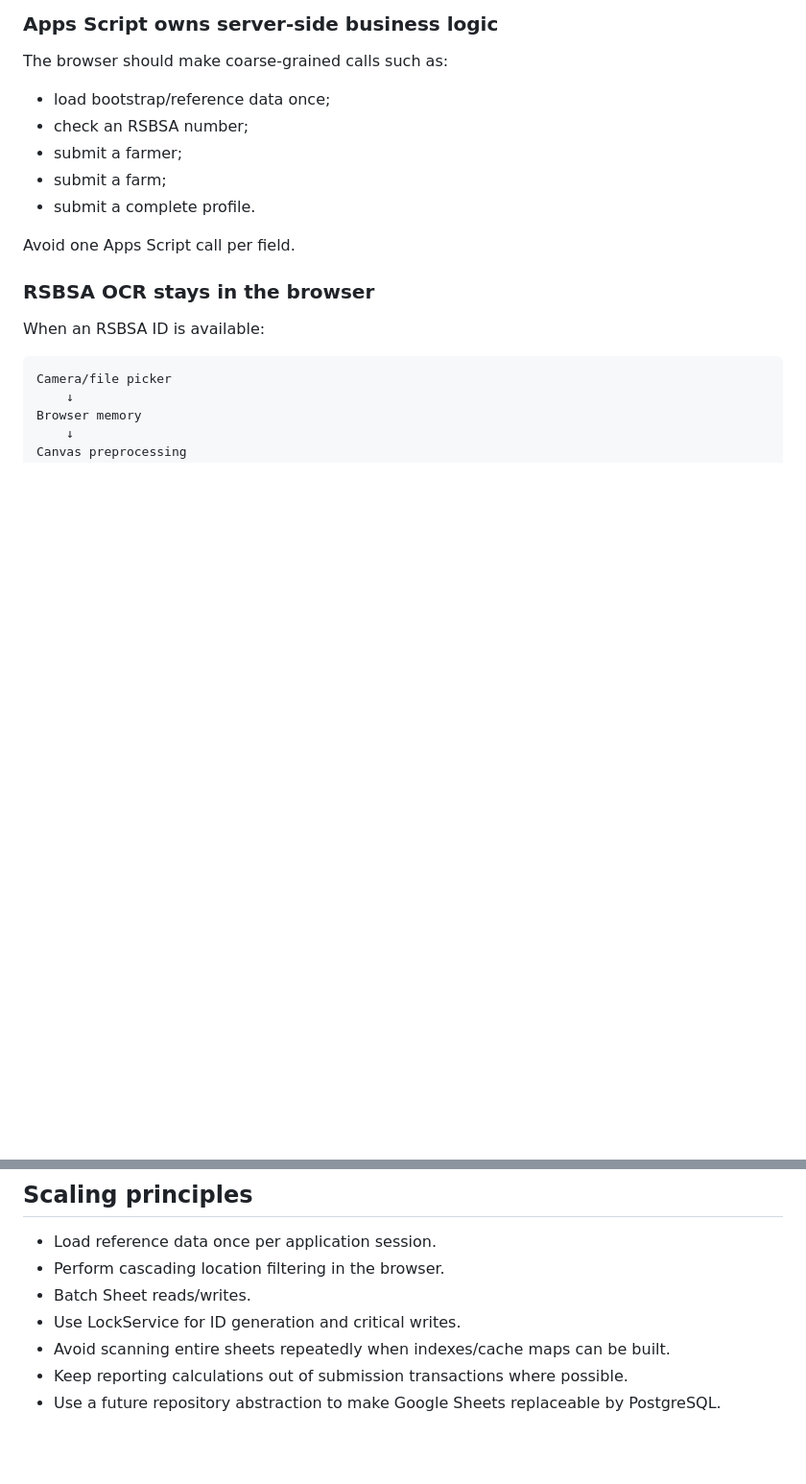
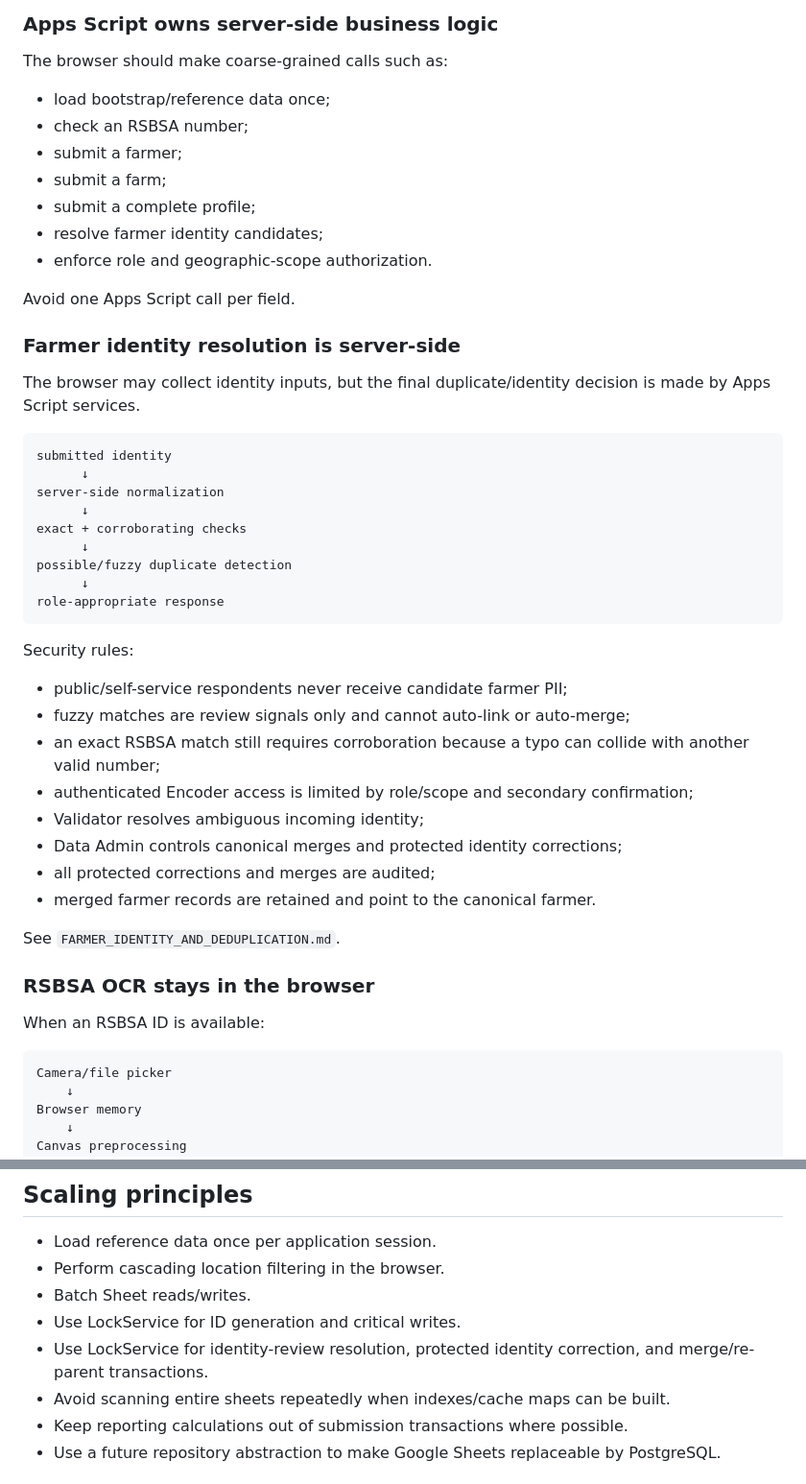
Before and after one commit to gilmour59/cacao_coffee_db, a Markdown page: docs/ARCHITECTURE.md, 2 parts joined by grey strips. Shown at 96% size. Rendered like a GitHub page; blank space fills up the shorter version.

Commit message:
Document secure server-side farmer identity resolution

````diff
--- a/docs/ARCHITECTURE.md
+++ b/docs/ARCHITECTURE.md
@@ -45,9 +45,40 @@ The browser should make coarse-grained calls such as:
 - check an RSBSA number;
 - submit a farmer;
 - submit a farm;
-- submit a complete profile.
+- submit a complete profile;
+- resolve farmer identity candidates;
+- enforce role and geographic-scope authorization.
 
 Avoid one Apps Script call per field.
+
+### Farmer identity resolution is server-side
+
+The browser may collect identity inputs, but the final duplicate/identity decision is made by Apps Script services.
+
+```text
+submitted identity
+      ↓
+server-side normalization
+      ↓
+exact + corroborating checks
+      ↓
+possible/fuzzy duplicate detection
+      ↓
+role-appropriate response
+```
+
+Security rules:
+
+- public/self-service respondents never receive candidate farmer PII;
+- fuzzy matches are review signals only and cannot auto-link or auto-merge;
+- an exact RSBSA match still requires corroboration because a typo can collide with another valid number;
+- authenticated Encoder access is limited by role/scope and secondary confirmation;
+- Validator resolves ambiguous incoming identity;
+- Data Admin controls canonical merges and protected identity corrections;
+- all protected corrections and merges are audited;
+- merged farmer records are retained and point to the canonical farmer.
+
+See `FARMER_IDENTITY_AND_DEDUPLICATION.md`.
 
 ### RSBSA OCR stays in the browser
 
@@ -114,6 +145,7 @@ Do not commit real IDs, tokens, OAuth credentials, or production exports.
 - Perform cascading location filtering in the browser.
 - Batch Sheet reads/writes.
 - Use LockService for ID generation and critical writes.
+- Use LockService for identity-review resolution, protected identity correction, and merge/re-parent transactions.
 - Avoid scanning entire sheets repeatedly when indexes/cache maps can be built.
 - Keep reporting calculations out of submission transactions where possible.
 - Use a future repository abstraction to make Google Sheets replaceable by PostgreSQL.
````
